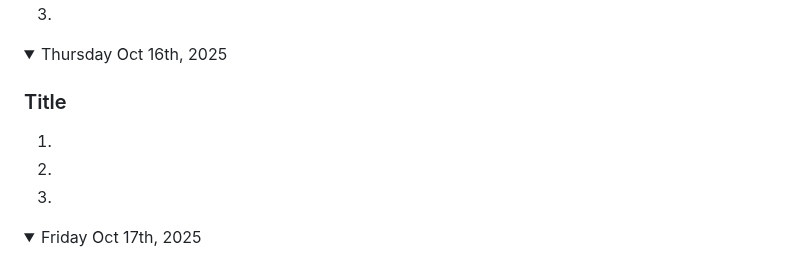
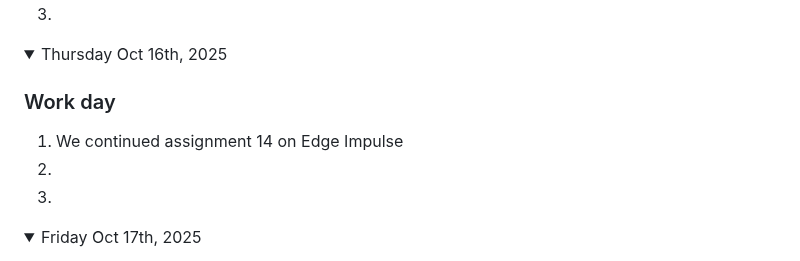
Before and after one commit to nolan-b-mss/game-dev-nolan-2025, a Markdown page: README.md, the part around the change. Drawn GitHub-style.

```diff
--- a/README.md
+++ b/README.md
@@ -265,8 +265,8 @@ Note: If you have a link to an assignment that has not been marked, put "open" a
 
 <details open><summary>Thursday Oct 16th, 2025</summary>
 
-### Title
-1.
+### Work day
+1. We continued assignment 14 on Edge Impulse
 1.
 1.
 
```
